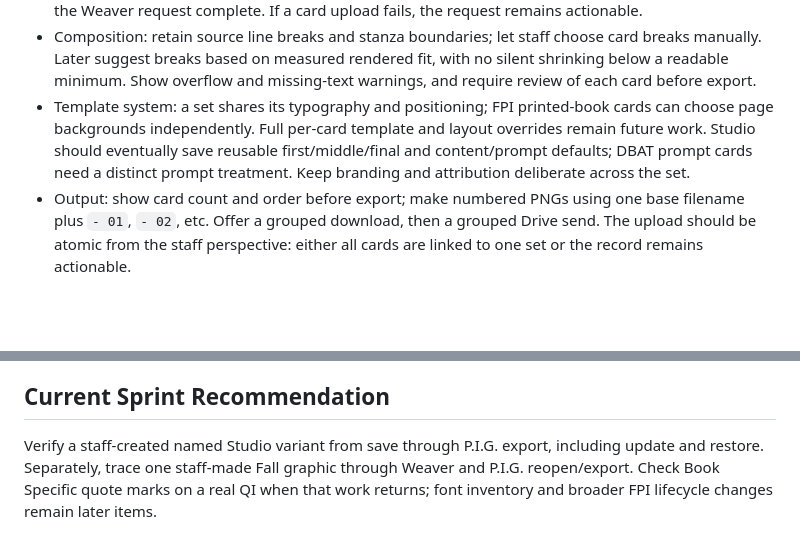
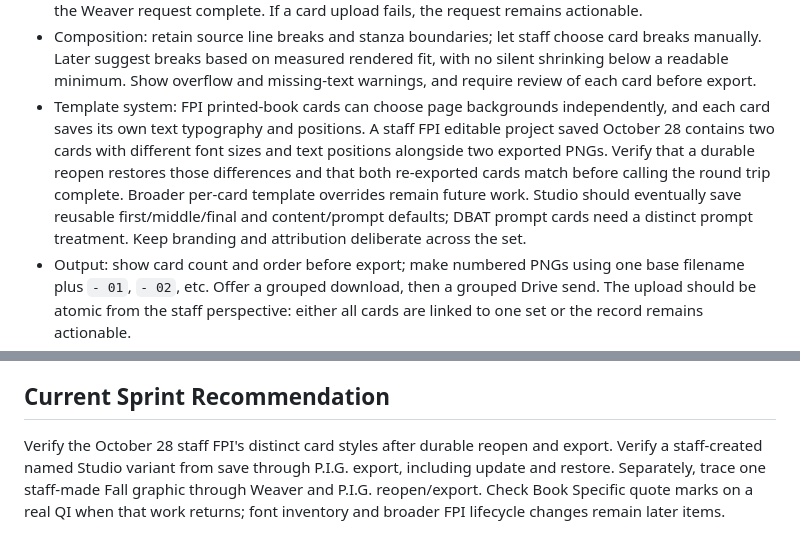
Before and after one commit to samvancook/PIG, a Markdown page: ROADMAP.md, 2 parts joined by grey strips. GitHub-like rendering; blank space fills up the shorter version.

Commit message:
Clarify multi-card style status and verification

```diff
--- a/ROADMAP.md
+++ b/ROADMAP.md
@@ -170,7 +170,7 @@
    - Next staff-facing slice — multi-page FPI: make the existing card-set action easy to find when an FPI is loaded; let staff split a full poem at chosen stanza or line breaks, check reading order and text fit on every card, and use a consistent first/middle/final design with intentional title, author, and branding placement. Save and reopen one editable set, then send it as one FPI through Weaver QC and Poetry Please. Test with a real approved FPI before calling this workflow ready for staff.
    - Implemented: P.I.G. can add, reorder, switch, and edit poem/prompt cards, split poem text at a chosen line break, preview each card, save the ordered draft in an editable project, and download a numbered draft PNG ZIP. FPI cards can select left/right printed-book page backgrounds, new FPI poem cards default to a `(cont.)` title, and staff can gather poem text back onto card 1 or remove a card without losing its text. The grouped send uploads numbered PNGs, preserves one editable project, and sends one completion with an ordered asset set; Weaver QC displays each card. A draft ZIP does not mark the Weaver request complete. If a card upload fails, the request remains actionable.
    - Composition: retain source line breaks and stanza boundaries; let staff choose card breaks manually. Later suggest breaks based on measured rendered fit, with no silent shrinking below a readable minimum. Show overflow and missing-text warnings, and require review of each card before export.
-   - Template system: a set shares its typography and positioning; FPI printed-book cards can choose page backgrounds independently. Full per-card template and layout overrides remain future work. Studio should eventually save reusable first/middle/final and content/prompt defaults; DBAT prompt cards need a distinct prompt treatment. Keep branding and attribution deliberate across the set.
+   - Template system: FPI printed-book cards can choose page backgrounds independently, and each card saves its own text typography and positions. A staff FPI editable project saved October 28 contains two cards with different font sizes and text positions alongside two exported PNGs. Verify that a durable reopen restores those differences and that both re-exported cards match before calling the round trip complete. Broader per-card template overrides remain future work. Studio should eventually save reusable first/middle/final and content/prompt defaults; DBAT prompt cards need a distinct prompt treatment. Keep branding and attribution deliberate across the set.
    - Output: show card count and order before export; make numbered PNGs using one base filename plus `- 01`, `- 02`, etc. Offer a grouped download, then a grouped Drive send. The upload should be atomic from the staff perspective: either all cards are linked to one set or the record remains actionable.
    - Weaver contract: one production item/QC review for the set, with ordered per-card asset IDs/URLs, shared source and editable-project ID, and set-level status. Rework reopens the editable set. P.I.G. opens an identified affected card and reuses unchanged card assets when sending its replacement; the private three-card round trip through Weaver and Poetry Please passed October 27, 2026. Do not mark a request exported or suppress it after only one card.
    - Validation: test an FPI with stanza-aware breaks, a DBAT QI/FP/FPI plus prompt pair, and a long QI. Reopen the editable set, export each card in order, send through Weaver and Poetry Please, reject and revise one card, then confirm queue status and IDs remain linked. Keep a synthetic three-card round trip as the release check.
@@ -246,4 +246,4 @@
 
 ## Current Sprint Recommendation
 
-Verify a staff-created named Studio variant from save through P.I.G. export, including update and restore. Separately, trace one staff-made Fall graphic through Weaver and P.I.G. reopen/export. Check Book Specific quote marks on a real QI when that work returns; font inventory and broader FPI lifecycle changes remain later items.
+Verify the October 28 staff FPI's distinct card styles after durable reopen and export. Verify a staff-created named Studio variant from save through P.I.G. export, including update and restore. Separately, trace one staff-made Fall graphic through Weaver and P.I.G. reopen/export. Check Book Specific quote marks on a real QI when that work returns; font inventory and broader FPI lifecycle changes remain later items.
```
